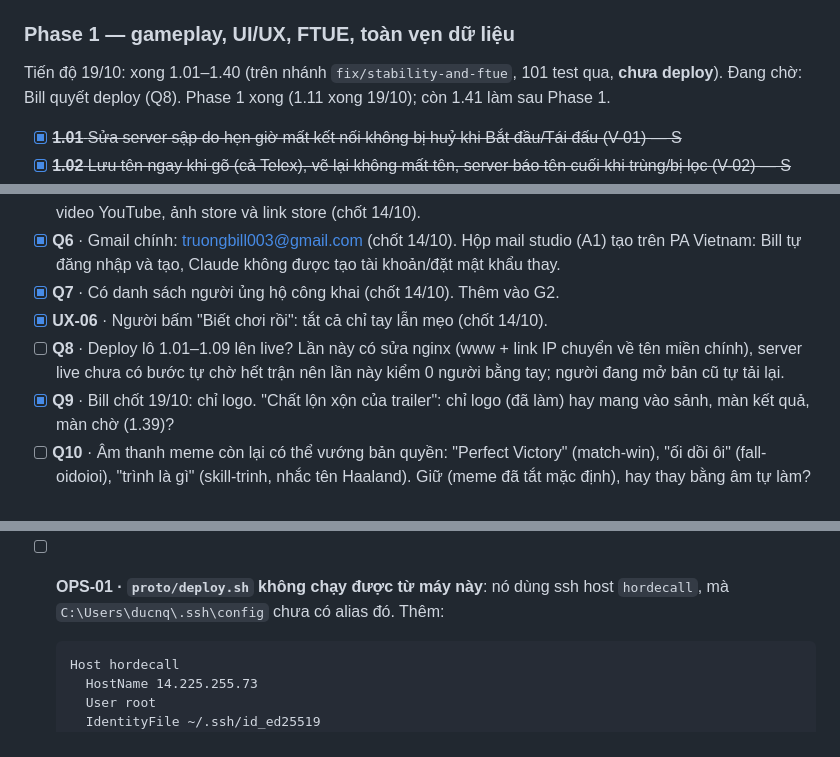
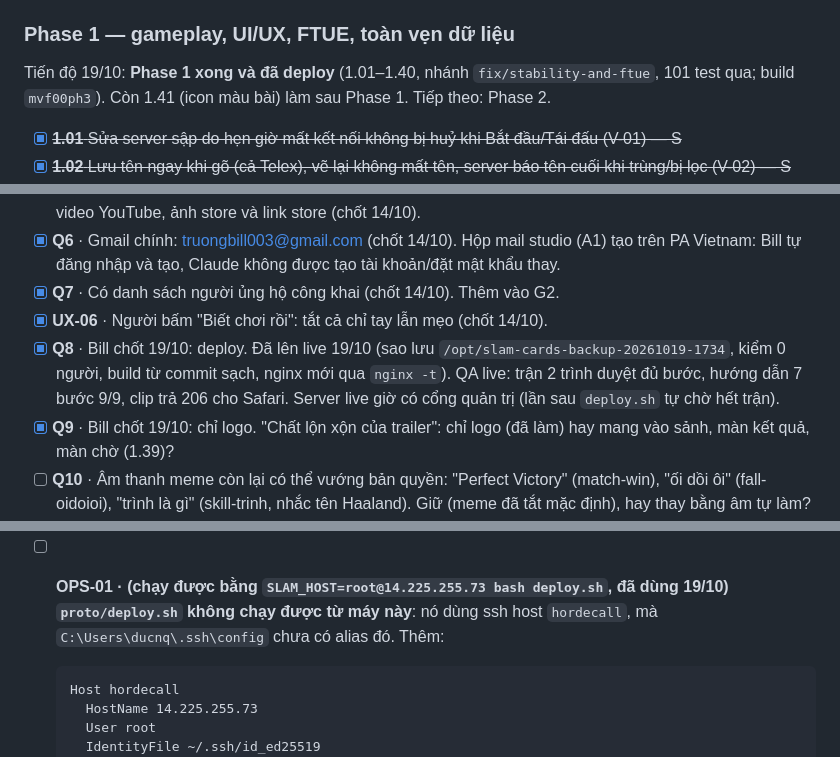
Before and after one commit to billtruong003/SlamCards, a Markdown page: TASKS.md, 3 parts joined by grey strips. GitHub-like rendering.

Commit message:
Tasks: Phase 1 deployed 19/10 (Q8), live QA results
Co-Authored-By: Claude Opus 5.5 <noreply@anthropic.com>

````diff
--- a/TASKS.md
+++ b/TASKS.md
@@ -82,7 +82,7 @@ Nguồn: artifact phân tích feedback (https://claude.ai/artifact/3CEjfSeW8FW1t
 Kinh tế đã duyệt: tiền/trận 2p 100/40, 3p 110/60/40, 4p 120/75/55/40 (+10 mỗi lá ăn); pet 200/300/400; quay 60; mô phỏng ở `docs/economy_sim.py`.
 
 ### Phase 1 — gameplay, UI/UX, FTUE, toàn vẹn dữ liệu
-Tiến độ 19/10: xong 1.01–1.40 (trên nhánh `fix/stability-and-ftue`, 101 test qua, **chưa deploy**). Đang chờ: Bill quyết deploy (Q8). Phase 1 xong (1.11 xong 19/10); còn 1.41 làm sau Phase 1.
+Tiến độ 19/10: **Phase 1 xong và đã deploy** (1.01–1.40, nhánh `fix/stability-and-ftue`, 101 test qua; build `mvf00ph3`). Còn 1.41 (icon màu bài) làm sau Phase 1. Tiếp theo: Phase 2.
 - [x] ~~**1.01** Sửa server sập do hẹn giờ mất kết nối không bị huỷ khi Bắt đầu/Tái đấu (V-01) — S~~
 - [x] ~~**1.02** Lưu tên ngay khi gõ (cả Telex), vẽ lại không mất tên, server báo tên cuối khi trùng/bị lọc (V-02) — S~~
 - [x] ~~**1.03** Gộp về một địa chỉ: www và link IP cũ chuyển hướng 301 về tên miền chính (nginx VPS, Bill đồng ý 19/10) (V-03) — S. Config trong `proto/deploy/`, deploy tự cài (chưa lên live)~~
@@ -144,7 +144,7 @@ Tiến độ 19/10: xong 1.01–1.40 (trên nhánh `fix/stability-and-ftue`, 101
 - [x] **Q6** · Gmail chính: truongbill003@gmail.com (chốt 14/10). Hộp mail studio (A1) tạo trên PA Vietnam: Bill tự đăng nhập và tạo, Claude không được tạo tài khoản/đặt mật khẩu thay.
 - [x] **Q7** · Có danh sách người ủng hộ công khai (chốt 14/10). Thêm vào G2.
 - [x] **UX-06** · Người bấm "Biết chơi rồi": tắt cả chỉ tay lẫn mẹo (chốt 14/10).
-- [ ] **Q8** · Deploy lô 1.01–1.09 lên live? Lần này có sửa nginx (www + link IP chuyển về tên miền chính), server live chưa có bước tự chờ hết trận nên lần này kiểm 0 người bằng tay; người đang mở bản cũ tự tải lại.
+- [x] **Q8** · Bill chốt 19/10: deploy. Đã lên live 19/10 (sao lưu `/opt/slam-cards-backup-20261019-1734`, kiểm 0 người, build từ commit sạch, nginx mới qua `nginx -t`). QA live: trận 2 trình duyệt đủ bước, hướng dẫn 7 bước 9/9, clip trả 206 cho Safari. Server live giờ có cổng quản trị (lần sau `deploy.sh` tự chờ hết trận).
 - [x] **Q9** · Bill chốt 19/10: chỉ logo. "Chất lộn xộn của trailer": chỉ logo (đã làm) hay mang vào sảnh, màn kết quả, màn chờ (1.39)?
 - [ ] **Q10** · Âm thanh meme còn lại có thể vướng bản quyền: "Perfect Victory" (match-win), "ối dồi ôi" (fall-oidoioi), "trình là gì" (skill-trinh, nhắc tên Haaland). Giữ (meme đã tắt mặc định), hay thay bằng âm tự làm?
 - [ ] **Q11** · Việc tồn từ trước: hỏi David đồng ý dòng credit chưa; bản quyền bộ sticker tạm; Info ghi "Một trò của BillTheDev Studio" + link billthedevstudio.io.vn?; chữ intro đổi thành "Bill The Dev Studio"?
@@ -165,7 +165,7 @@ Tiến độ 19/10: xong 1.01–1.40 (trên nhánh `fix/stability-and-ftue`, 101
   - Kiểm tra: 375×812, người mới vào bằng link → cuộn lên đầu thấy "Phòng XXXX".
   - Xong 14/10: `qa/devices.mjs` cả 5 máy, đỉnh thẻ phòng chờ ở 16px, nút góc không còn đè nút thẻ mời.
 
-- [ ] **OPS-01 · `proto/deploy.sh` không chạy được từ máy này**: nó dùng ssh host `hordecall`, mà `C:\Users\ducnq\.ssh\config` chưa có alias đó. Thêm:
+- [ ] **OPS-01 · (chạy được bằng `SLAM_HOST=root@14.225.255.73 bash deploy.sh`, đã dùng 19/10) `proto/deploy.sh` không chạy được từ máy này**: nó dùng ssh host `hordecall`, mà `C:\Users\ducnq\.ssh\config` chưa có alias đó. Thêm:
   ```
   Host hordecall
     HostName 14.225.255.73
````
